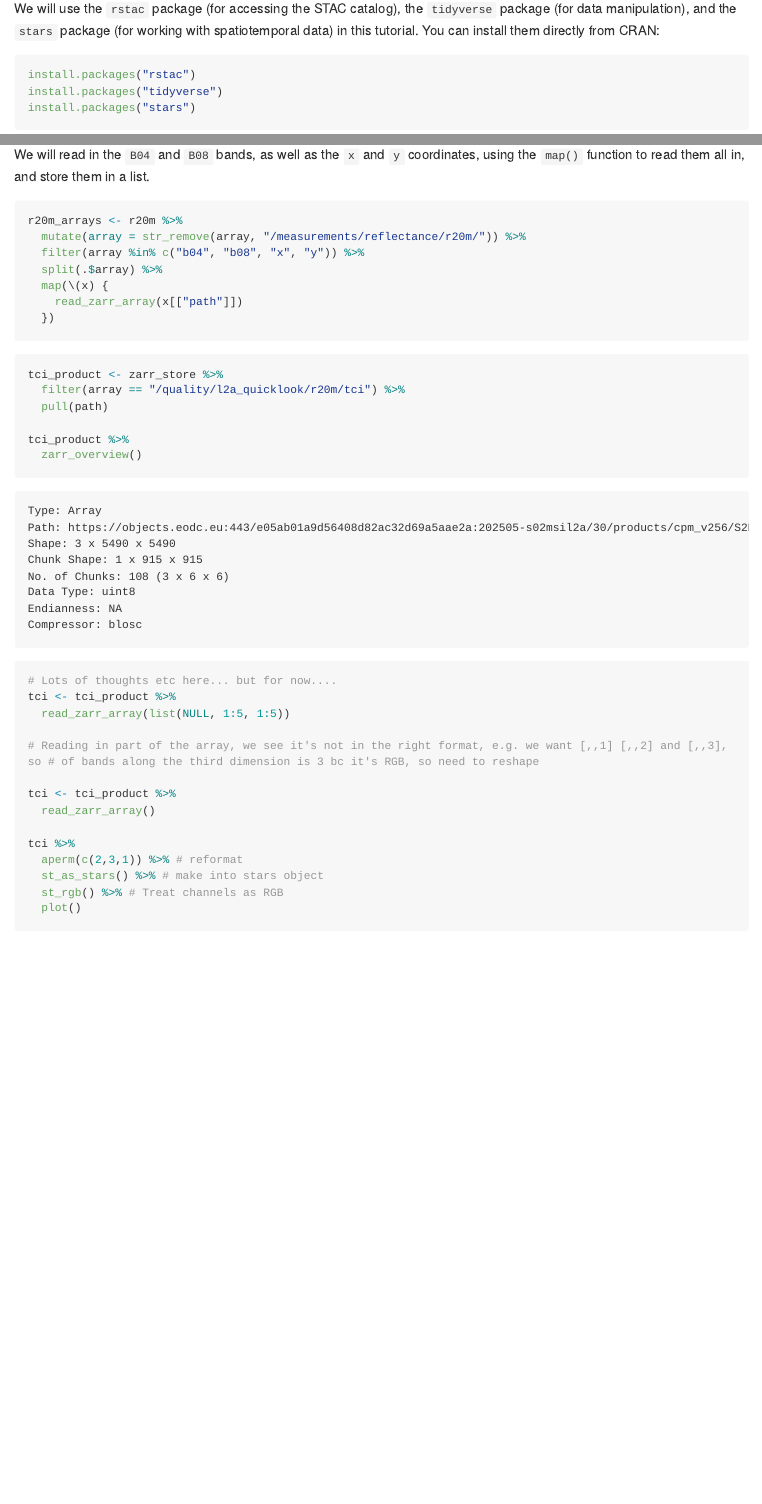
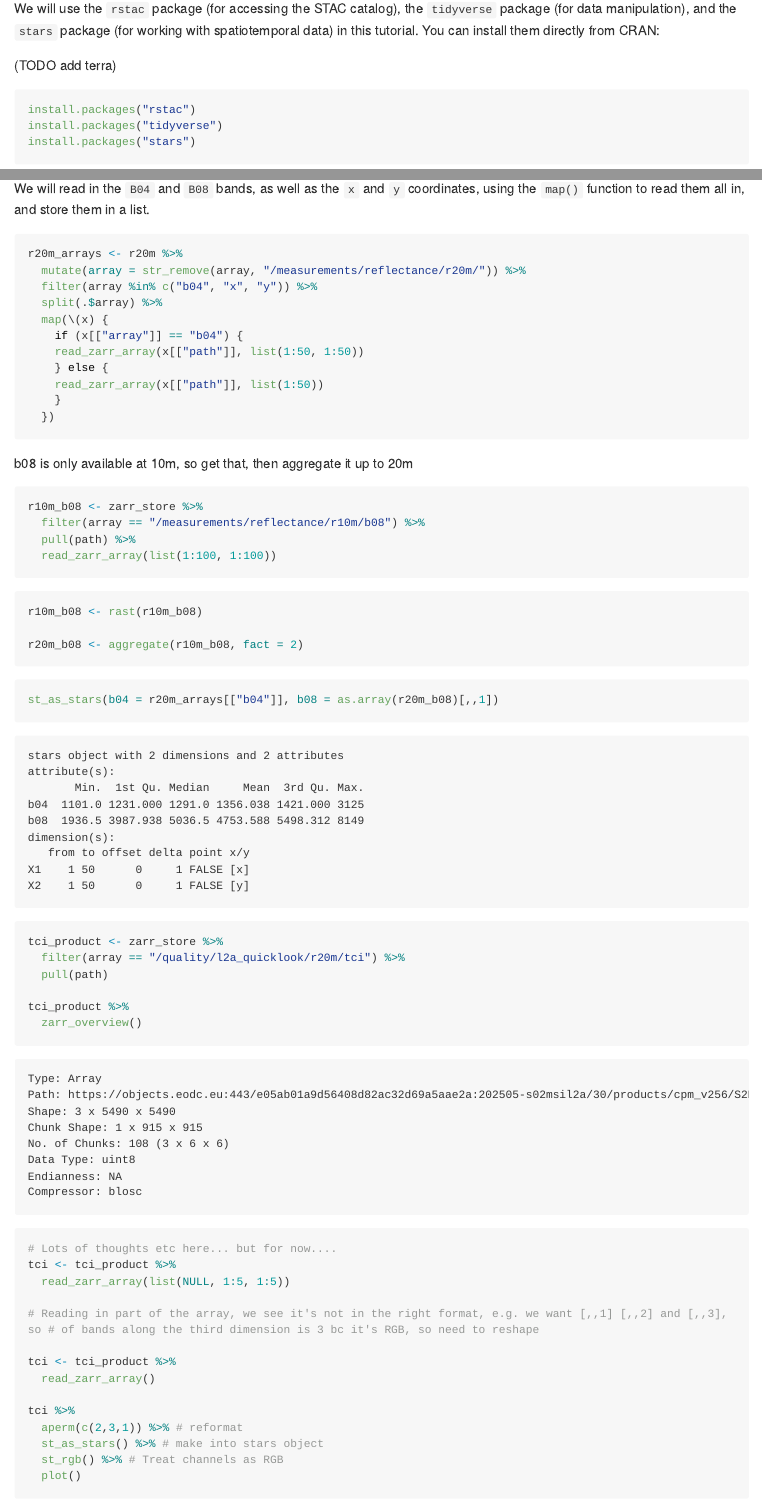
Before and after one commit to eopf-toolkit/eopf-tooling-guide, a Quarto document (docs/tutorials/stac_zarr/R/eopf_zarr.qmd): the page in a window 1100 px wide, from 810 px down, and a second part further down, joined at a grey line. The pictures show the output file docs/tutorials/stac_zarr/R/eopf_zarr.md that the author committed with the source, drawn offline in the style of GitHub; long lines of code are wrapped.

Commit message:
Start ndvi example

````diff
--- a/docs/tutorials/stac_zarr/R/eopf_zarr.qmd
+++ b/docs/tutorials/stac_zarr/R/eopf_zarr.qmd
@@ -32,6 +32,8 @@ An R environment is required to follow this tutorial, with R version >= 4.1.0. W
 
 We will use the `rstac` package (for accessing the STAC catalog), the `tidyverse` package (for data manipulation), and the `stars` package (for working with spatiotemporal data) in this tutorial. You can install them directly from CRAN:
 
+(TODO add terra)
+
 ```{r install-rstac}
 #| eval: false
 install.packages("rstac")
@@ -398,11 +401,34 @@ We will read in the `B04` and `B08` bands, as well as the `x` and `y` coordinate
 ```{r r20m-arrays-ex}
 r20m_arrays <- r20m %>%
   mutate(array = str_remove(array, "/measurements/reflectance/r20m/")) %>%
-  filter(array %in% c("b04", "b08", "x", "y")) %>%
+  filter(array %in% c("b04", "x", "y")) %>%
   split(.$array) %>%
   map(\(x) {
-    read_zarr_array(x[["path"]])
+    if (x[["array"]] == "b04") {
+    read_zarr_array(x[["path"]], list(1:50, 1:50))
+    } else {
+    read_zarr_array(x[["path"]], list(1:50))
+    }
   })
+```
+
+b08 is only available at 10m, so get that, then aggregate it up to 20m
+
+```{r r10m-b08}
+r10m_b08 <- zarr_store %>%
+  filter(array == "/measurements/reflectance/r10m/b08") %>%
+  pull(path) %>%
+  read_zarr_array(list(1:100, 1:100))
+```
+
+```{r terra-agg}
+r10m_b08 <- rast(r10m_b08)
+
+r20m_b08 <- aggregate(r10m_b08, fact = 2)
+```
+
+```{r nvdi-obj}
+st_as_stars(b04 = r20m_arrays[["b04"]], b08 = as.array(r20m_b08)[,,1])
 ```
 
 ```{r rgb-quicklook}
````
Also changed, not shown: docs/tutorials/stac_zarr/R/eopf_zarr.md, docs/tutorials/stac_zarr/R/eopf_zarr.qmd (2 more changed lines).
